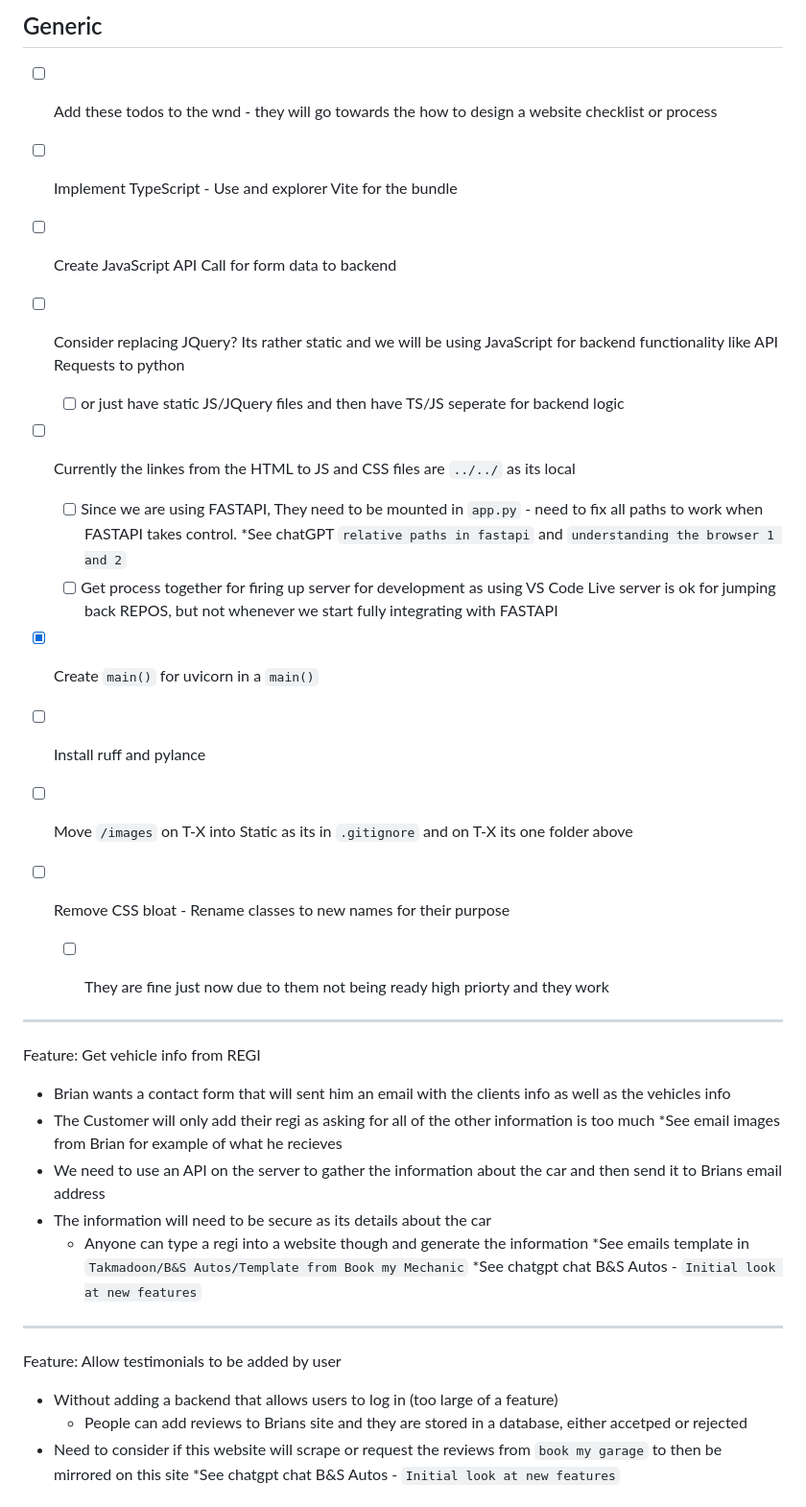
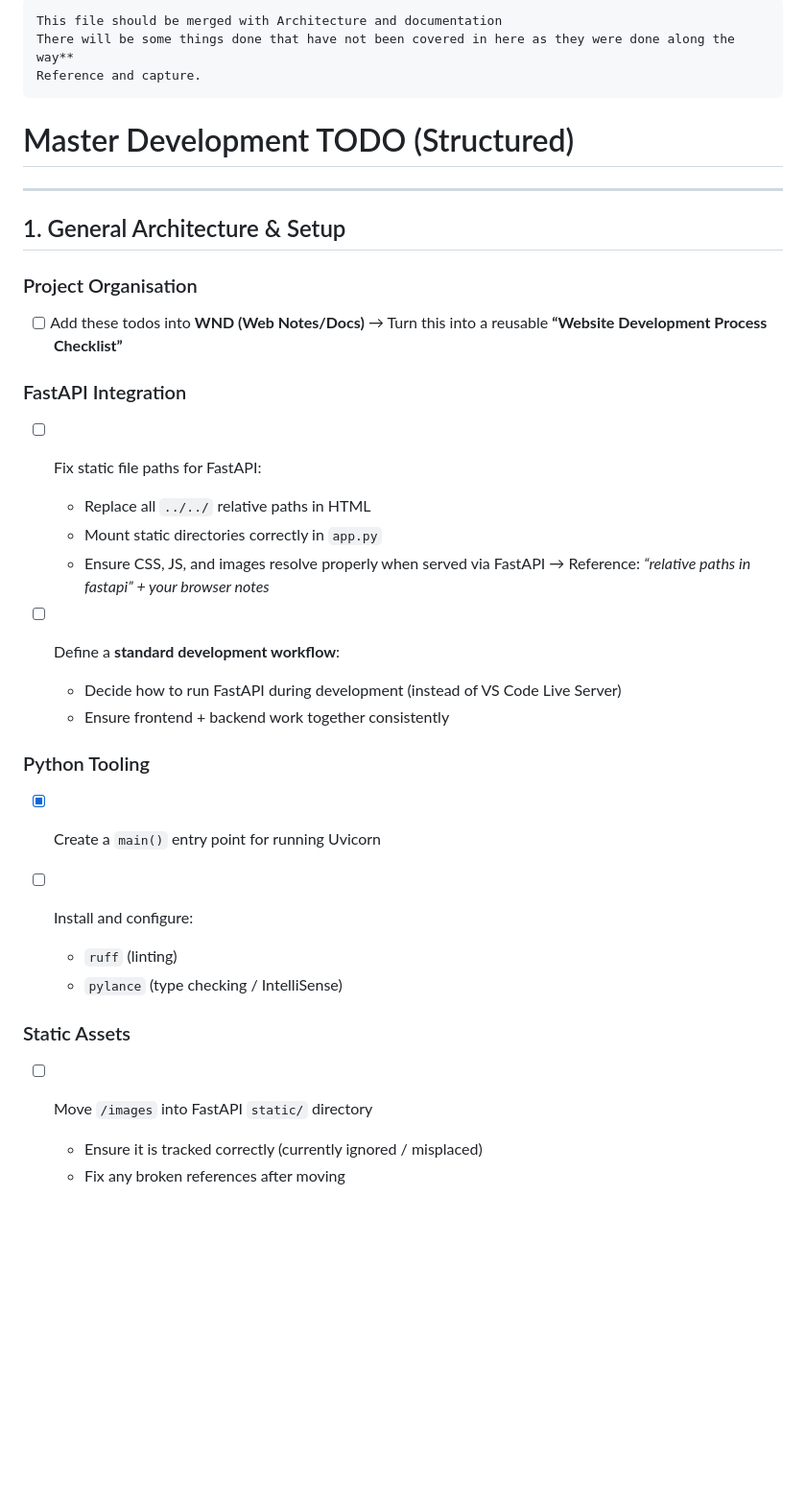
Before and after one commit to GarryJMcBride/bands_auto_site, a Markdown page: todo.md, the part around one of its changes. Shown at 96% size. Rendered like a GitHub page; blank space fills up the shorter version.

Commit message:
updated documentation

```diff
--- a/todo.md
+++ b/todo.md
@@ -1,46 +1,44 @@
-## Generic
+    This file should be merged with Architecture and documentation
+    There will be some things done that have not been covered in here as they were done along the way**
+    Reference and capture.
 
-* [ ] Add these todos to the wnd - they will go towards the how to design a website checklist or process
+# Master Development TODO (Structured)
 
-* [ ] Implement TypeScript - Use and explorer Vite for the bundle
-* [ ] Create JavaScript API Call for form data to backend
-* [ ] Consider replacing JQuery? Its rather static and we will be using JavaScript for backend functionality like API Requests to python
-    * [ ] or just have static JS/JQuery files and then have TS/JS seperate for backend logic
-* [ ] Currently the linkes from the HTML to JS and CSS files are `../../` as its local
-    * [ ] Since we are using FASTAPI, They need to be mounted in `app.py` - need to fix all paths to work when FASTAPI takes control. *See chatGPT `relative paths in fastapi` and `understanding the browser 1 and 2`
-    * [ ] Get process together for firing up server for development as using VS Code Live server is ok for jumping back REPOS, but not whenever we start fully integrating with FASTAPI
-* [x] Create `main()` for uvicorn in a `main()`
-* [ ] Install ruff and pylance
-* [ ] Move `/images` on T-X into Static as its in `.gitignore` and on T-X its one folder above
-* [ ] Remove CSS bloat - Rename classes to new names for their purpose
-    * [ ] They are fine just now due to them not being ready high priorty and they work
+---
 
+## 1. General Architecture & Setup
 
+### Project Organisation
 
+* [ ] Add these todos into **WND (Web Notes/Docs)**
+  → Turn this into a reusable **“Website Development Process Checklist”**
 
+### FastAPI Integration
 
--------------------
-Feature: Get vehicle info from REGI
-- Brian wants a contact form that will sent him an email with the clients info as well as the vehicles info
-- The Customer will only add their regi as asking for all of the other information is too much *See email images from Brian for example of what he recieves
-- We need to use an API on the server to gather the information about the car and then send it to Brians email address
-- The information will need to be secure as its details about the car
-    - Anyone can type a regi into a website though and generate the information
-*See emails template in `Takmadoon/B&S Autos/Template from Book my Mechanic`
-*See chatgpt chat B&S Autos - `Initial look at new features`
+* [ ] Fix static file paths for FastAPI:
 
+  * Replace all `../../` relative paths in HTML
+  * Mount static directories correctly in `app.py`
+  * Ensure CSS, JS, and images resolve properly when served via FastAPI
+    → Reference: *“relative paths in fastapi” + your browser notes*
 
+* [ ] Define a **standard development workflow**:
 
+  * Decide how to run FastAPI during development (instead of VS Code Live Server)
+  * Ensure frontend + backend work together consistently
 
--------------------
-Feature: Allow testimonials to be added by user
-- Without adding a backend that allows users to log in (too large of a feature)
-    - People can add reviews to Brians site and they are stored in a database, either accetped or rejected
-- Need to consider if this website will scrape or request the reviews from `book my garage` to then be mirrored on this site
-*See chatgpt chat B&S Autos - `Initial look at new features`
+### Python Tooling
 
+* [x] Create a `main()` entry point for running Uvicorn
+* [ ] Install and configure:
 
+  * `ruff` (linting)
+  * `pylance` (type checking / IntelliSense)
 
+### Static Assets
 
+* [ ] Move `/images` into FastAPI `static/` directory
 
+  * Ensure it is tracked correctly (currently ignored / misplaced)
+  * Fix any broken references after moving
 
```
Also changed, not shown: other parts of todo.md (+240 -47 lines), docs/development_journal.md (+29 -0 lines).
